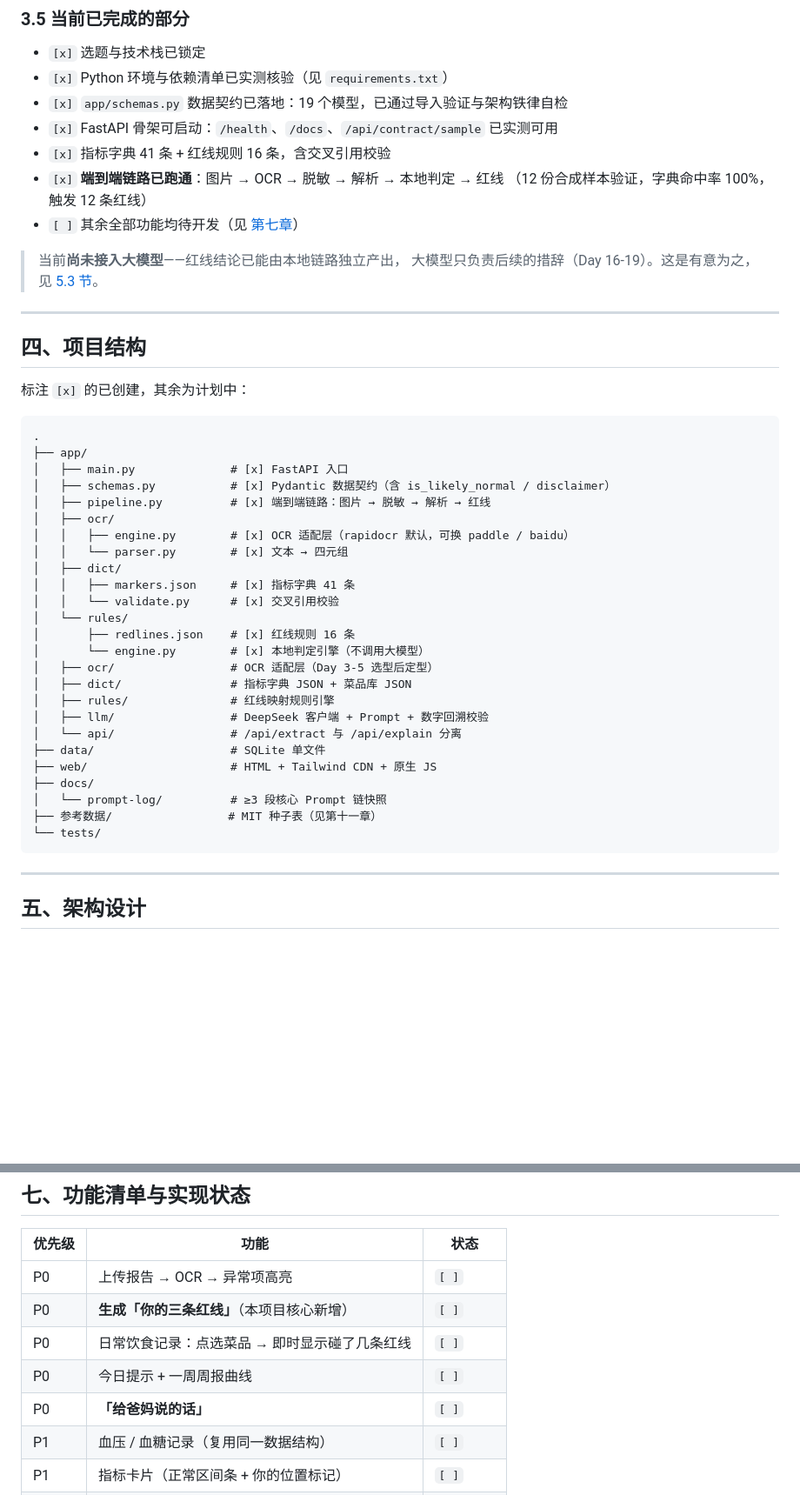
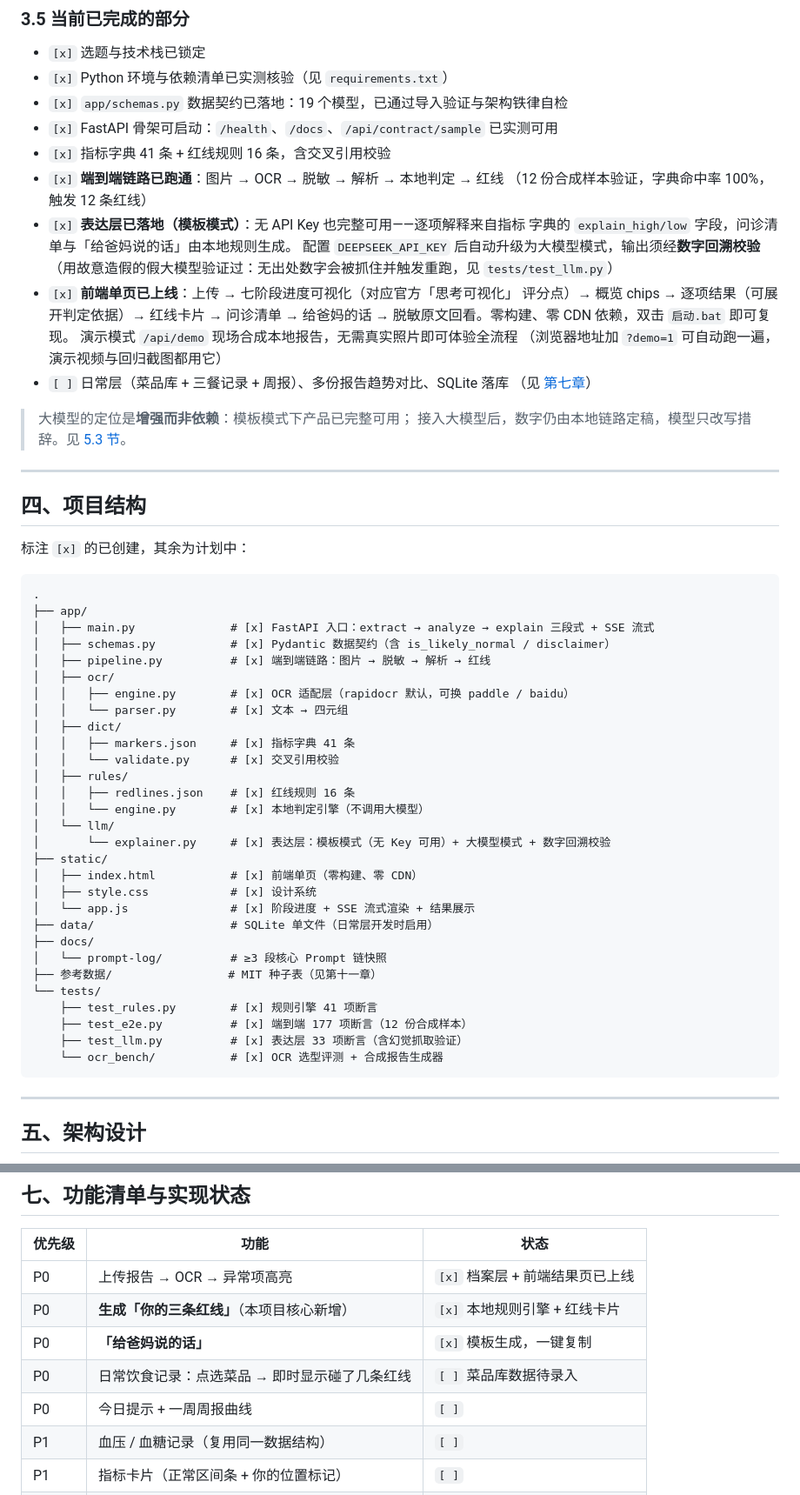
Before and after one commit to hoanhkhai1hk-wq/chuanzhibei, a Markdown page: README.md, 2 parts joined by grey strips. Shown at 87% size. Rendered like a GitHub page; blank space fills up the shorter version.

````diff
--- a/README.md
+++ b/README.md
@@ -144,10 +151,20 @@ D:/aconda3/envs/hwh_ml/python.exe -m uvicorn app.main:app --reload --port 8000
 - `[x]` 指标字典 41 条 + 红线规则 16 条，含交叉引用校验
 - `[x]` **端到端链路已跑通**：图片 → OCR → 脱敏 → 解析 → 本地判定 → 红线
   （12 份合成样本验证，字典命中率 100%，触发 12 条红线）
-- `[ ]` 其余全部功能均待开发（见 [第七章](#七功能清单与实现状态)）
+- `[x]` **表达层已落地（模板模式）**：无 API Key 也完整可用——逐项解释来自指标
+  字典的 `explain_high/low` 字段，问诊清单与「给爸妈说的话」由本地规则生成。
+  配置 `DEEPSEEK_API_KEY` 后自动升级为大模型模式，输出须经**数字回溯校验**
+  （用故意造假的假大模型验证过：无出处数字会被抓住并触发重跑，见 `tests/test_llm.py`）
+- `[x]` **前端单页已上线**：上传 → 七阶段进度可视化（对应官方「思考可视化」
+  评分点）→ 概览 chips → 逐项结果（可展开判定依据）→ 红线卡片 → 问诊清单 →
+  给爸妈的话 → 脱敏原文回看。零构建、零 CDN 依赖，双击 `启动.bat` 即可复现。
+  演示模式 `/api/demo` 现场合成本地报告，无需真实照片即可体验全流程
+  （浏览器地址加 `?demo=1` 可自动跑一遍，演示视频与回归截图都用它）
+- `[ ]` 日常层（菜品库 + 三餐记录 + 周报）、多份报告趋势对比、SQLite 落库
+  （见 [第七章](#七功能清单与实现状态)）
 
-> 当前**尚未接入大模型**——红线结论已能由本地链路独立产出，
-> 大模型只负责后续的措辞（Day 16-19）。这是有意为之，见 [5.3 节](#53-架构铁律数字绝不来自大模型)。
+> 大模型的定位是**增强而非依赖**：模板模式下产品已完整可用；
+> 接入大模型后，数字仍由本地链路定稿，模型只改写措辞。见 [5.3 节](#53-架构铁律数字绝不来自大模型)。
 
 ---
 
@@ -158,7 +175,7 @@ D:/aconda3/envs/hwh_ml/python.exe -m uvicorn app.main:app --reload --port 8000
 ```
 .
 ├── app/
-│   ├── main.py              # [x] FastAPI 入口
+│   ├── main.py              # [x] FastAPI 入口：extract → analyze → explain 三段式 + SSE 流式
 │   ├── schemas.py           # [x] Pydantic 数据契约（含 is_likely_normal / disclaimer）
 │   ├── pipeline.py          # [x] 端到端链路：图片 → 脱敏 → 解析 → 红线
 │   ├── ocr/
@@ -167,20 +184,24 @@ D:/aconda3/envs/hwh_ml/python.exe -m uvicorn app.main:app --reload --port 8000
 │   ├── dict/
 │   │   ├── markers.json     # [x] 指标字典 41 条
 │   │   └── validate.py      # [x] 交叉引用校验
-│   └── rules/
-│       ├── redlines.json    # [x] 红线规则 16 条
-│       └── engine.py        # [x] 本地判定引擎（不调用大模型）
-│   ├── ocr/                 # OCR 适配层（Day 3-5 选型后定型）
-│   ├── dict/                # 指标字典 JSON + 菜品库 JSON
-│   ├── rules/               # 红线映射规则引擎
-│   ├── llm/                 # DeepSeek 客户端 + Prompt + 数字回溯校验
-│   └── api/                 # /api/extract 与 /api/explain 分离
-├── data/                    # SQLite 单文件
-├── web/                     # HTML + Tailwind CDN + 原生 JS
+│   ├── rules/
+│   │   ├── redlines.json    # [x] 红线规则 16 条
+│   │   └── engine.py        # [x] 本地判定引擎（不调用大模型）
+│   └── llm/
+│       └── explainer.py     # [x] 表达层：模板模式（无 Key 可用）+ 大模型模式 + 数字回溯校验
+├── static/
+│   ├── index.html           # [x] 前端单页（零构建、零 CDN）
+│   ├── style.css            # [x] 设计系统
+│   └── app.js               # [x] 阶段进度 + SSE 流式渲染 + 结果展示
+├── data/                    # SQLite 单文件（日常层开发时启用）
 ├── docs/
 │   └── prompt-log/          # ≥3 段核心 Prompt 链快照
 ├── 参考数据/                 # MIT 种子表（见第十一章）
 └── tests/
+    ├── test_rules.py        # [x] 规则引擎 41 项断言
+    ├── test_e2e.py          # [x] 端到端 177 项断言（12 份合成样本）
+    ├── test_llm.py          # [x] 表达层 33 项断言（含幻觉抓取验证）
+    └── ocr_bench/           # [x] OCR 选型评测 + 合成报告生成器
 ```
 
 ---
@@ -265,11 +286,11 @@ D:/aconda3/envs/hwh_ml/python.exe -m uvicorn app.main:app --reload --port 8000
 
 | 优先级 | 功能 | 状态 |
 |---|---|---|
-| P0 | 上传报告 → OCR → 异常项高亮 | `[ ]` |
-| P0 | **生成「你的三条红线」**（本项目核心新增） | `[ ]` |
-| P0 | 日常饮食记录：点选菜品 → 即时显示碰了几条红线 | `[ ]` |
+| P0 | 上传报告 → OCR → 异常项高亮 | `[x]` 档案层 + 前端结果页已上线 |
+| P0 | **生成「你的三条红线」**（本项目核心新增） | `[x]` 本地规则引擎 + 红线卡片 |
+| P0 | **「给爸妈说的话」** | `[x]` 模板生成，一键复制 |
+| P0 | 日常饮食记录：点选菜品 → 即时显示碰了几条红线 | `[ ]` 菜品库数据待录入 |
 | P0 | 今日提示 + 一周周报曲线 | `[ ]` |
-| P0 | **「给爸妈说的话」** | `[ ]` |
 | P1 | 血压 / 血糖记录（复用同一数据结构） | `[ ]` |
 | P1 | 指标卡片（正常区间条 + 你的位置标记） | `[ ]` |
 | P1 | 导出图片 / PDF | `[ ]` |
````
Also changed, not shown: other parts of README.md (+12 -5 lines), docs/screenshots/home.png (added), docs/screenshots/result.png (added), 10 other files.
